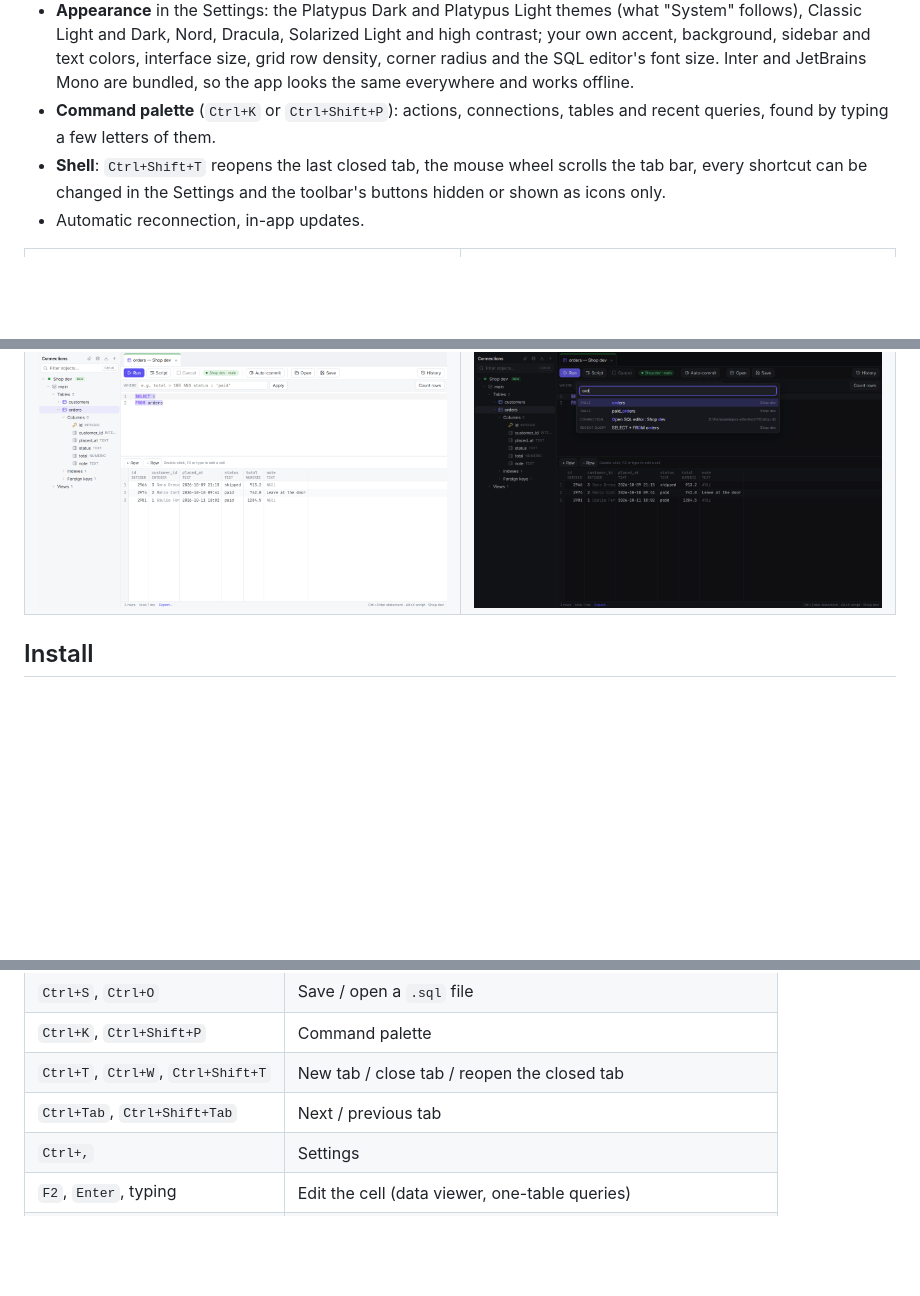
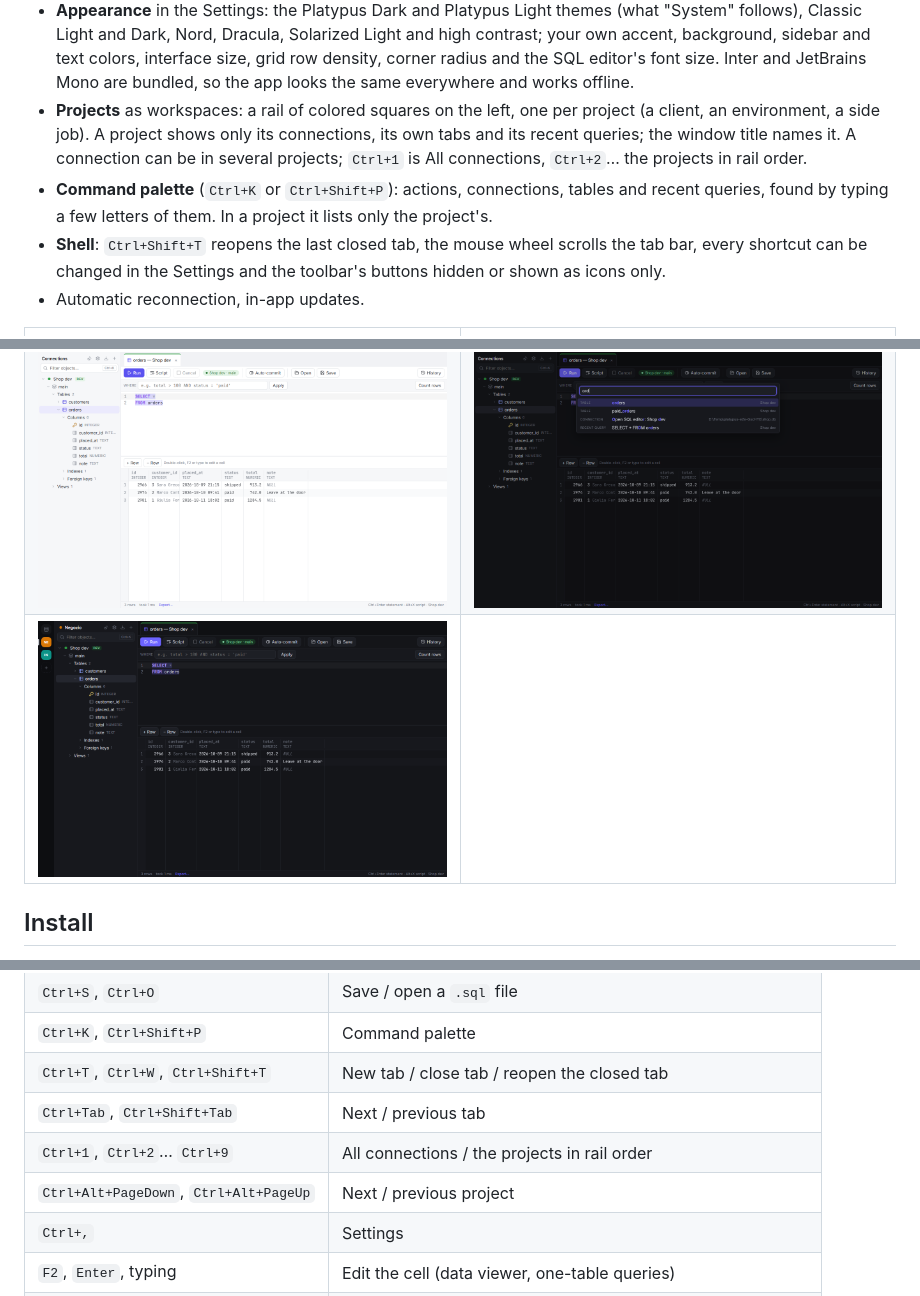
Before and after one commit to platypus-labs/platypus-db, a Markdown page: README.md, 3 parts joined by grey strips. Rendered like a GitHub page; pictures changed too: docs/screenshots/projects.png (added); blank space fills up the shorter version.

Commit message:
docs: projects in the README, the roadmap and the developer guide

```diff
--- a/README.md
+++ b/README.md
@@ -57,8 +57,12 @@ scrolls through millions of rows.
   contrast; your own accent, background, sidebar and text colors, interface size, grid row
   density, corner radius and the SQL editor's font size. Inter and JetBrains Mono are
   bundled, so the app looks the same everywhere and works offline.
+- **Projects** as workspaces: a rail of colored squares on the left, one per project
+  (a client, an environment, a side job). A project shows only its connections, its own tabs
+  and its recent queries; the window title names it. A connection can be in several
+  projects; `Ctrl+1` is All connections, `Ctrl+2`… the projects in rail order.
 - **Command palette** (`Ctrl+K` or `Ctrl+Shift+P`): actions, connections, tables and recent
-  queries, found by typing a few letters of them.
+  queries, found by typing a few letters of them. In a project it lists only the project's.
 - **Shell**: `Ctrl+Shift+T` reopens the last closed tab, the mouse wheel scrolls the tab bar,
   every shortcut can be changed in the Settings and the toolbar's buttons hidden or shown as
   icons only.
@@ -68,6 +72,7 @@ scrolls through millions of rows.
 |---|---|
 | ![Autocomplete](docs/screenshots/autocomplete.png) | ![Transactions](docs/screenshots/transaction.png) |
 | ![Platypus Light](docs/screenshots/light-theme.png) | ![Command palette](docs/screenshots/palette.png) |
+| ![Projects](docs/screenshots/projects.png) | |
 
 ## Install
 
@@ -96,6 +101,8 @@ Windows, `.dmg` for macOS, `.AppImage`/`.deb`/`.rpm` for Linux. The app updates
 | `Ctrl+K`, `Ctrl+Shift+P` | Command palette |
 | `Ctrl+T`, `Ctrl+W`, `Ctrl+Shift+T` | New tab / close tab / reopen the closed tab |
 | `Ctrl+Tab`, `Ctrl+Shift+Tab` | Next / previous tab |
+| `Ctrl+1`, `Ctrl+2`… `Ctrl+9` | All connections / the projects in rail order |
+| `Ctrl+Alt+PageDown`, `Ctrl+Alt+PageUp` | Next / previous project |
 | `Ctrl+,` | Settings |
 | `F2`, `Enter`, typing | Edit the cell (data viewer, one-table queries) |
 | `Insert`, `Ctrl+D`, `Delete` | Add, duplicate, delete rows |
```
Also changed, not shown: docs/EXTENDING.md (+34 -2 lines), docs/ROADMAP.md (+5 -3 lines), 1 other file.
